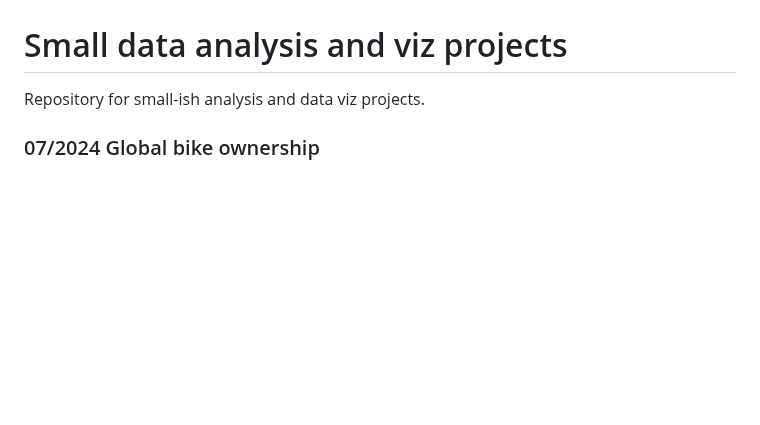
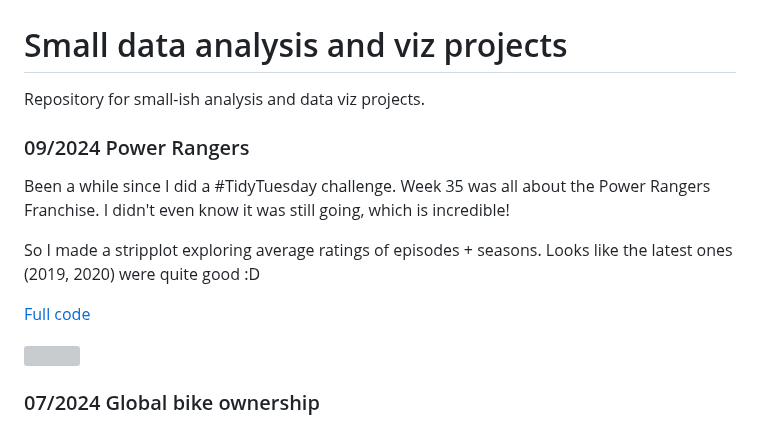
Before and after one commit to Lisa-Ho/small-data-projects, a Markdown page: README.md, the part around the change. GitHub-like rendering; blank space fills up the shorter version; grey boxes are pictures that could not be loaded.

```diff
--- a/README.md
+++ b/README.md
@@ -1,6 +1,17 @@
 # Small data analysis and viz projects
 
 Repository for small-ish analysis and data viz projects.
+
+### 09/2024 Power Rangers
+
+Been a while since I did a #TidyTuesday challenge. Week 35 was all about the Power Rangers Franchise. I didn't even know it was still going, which is incredible!
+
+So I made a stripplot exploring average ratings of episodes + seasons. Looks like the latest ones (2019, 2020) were quite good :D
+
+[Full code](https://github.com/Lisa-Ho/small-data-projects/blob/main/2024/2408-power-rangers/power-rangers-episodes.ipynb)
+
+<img src="https://github.com/user-attachments/assets/a93e3d43-9a19-4a47-9184-7975344c2286" width="500">
+
 
 ### 07/2024 Global bike ownership
 
```
